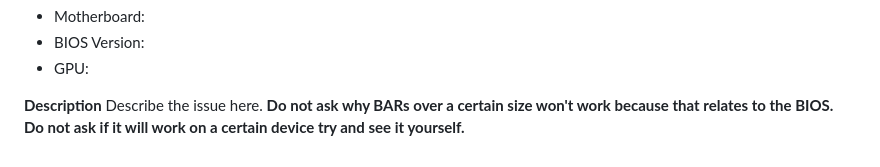
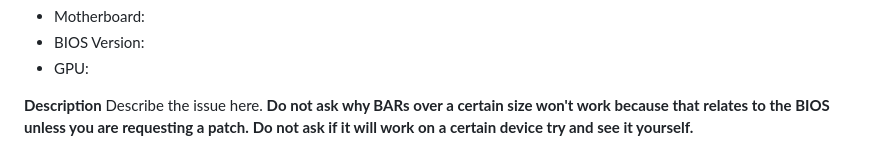
Before and after one commit to xCuri0/ReBarUEFI, a Markdown page: .github/ISSUE_TEMPLATE/bug-report.md, the part around the change. Drawn GitHub-style.

```diff
--- a/.github/ISSUE_TEMPLATE/bug-report.md
+++ b/.github/ISSUE_TEMPLATE/bug-report.md
@@ -13,4 +13,4 @@ assignees: ''
  - GPU:
 
 **Description**
-Describe the issue here. **Do not ask why BARs over a certain size won't work because that relates to the BIOS.** **Do not ask if it will work on a certain device try and see it yourself.**
+Describe the issue here. **Do not ask why BARs over a certain size won't work because that relates to the BIOS unless you are requesting a patch.** **Do not ask if it will work on a certain device try and see it yourself.**
```
Also changed, not shown: README.md (+7 -1 lines), rebar.png (added), 1 other file.
